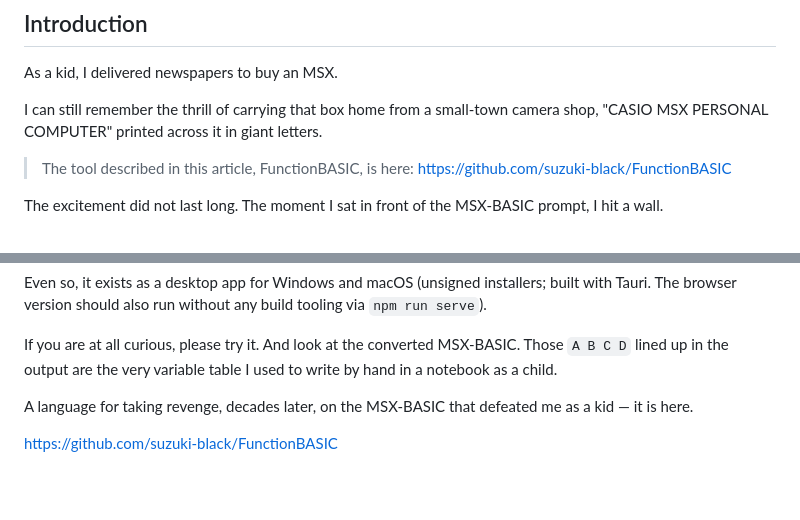
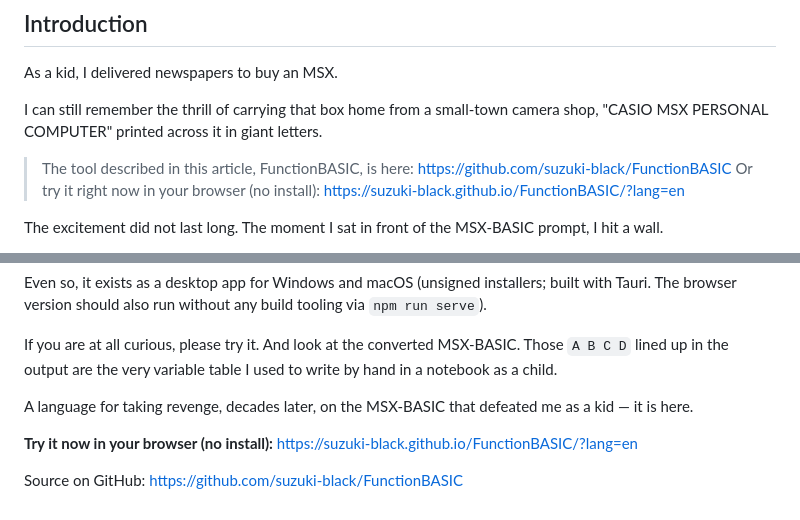
Before and after one commit to suzuki-black/FunctionBASIC, a Markdown page: docs/story-en.md, 2 parts joined by grey strips. Drawn GitHub-style; blank space fills up the shorter version.

Commit message:
docs(story): 英訳記事にライブエディタ(?lang=en)への導線を追加
本文のCTAが GitHub リポジトリへのリンクのみだったため、英語読者が即試せるよう
冒頭と末尾に「ブラウザで今すぐ試す」= https://suzuki-black.github.io/FunctionBASIC/?lang=en
を追加（英語記事→英語エディタ）。/story/ ラッパーの Try リンクと揃える。

Co-Authored-By: Claude Opus 4.8 <noreply@anthropic.com>

```diff
--- a/docs/story-en.md
+++ b/docs/story-en.md
@@ -14,6 +14,7 @@ I can still remember the thrill of carrying that box home from a small-town came
 
 > The tool described in this article, FunctionBASIC, is here:
 > https://github.com/suzuki-black/FunctionBASIC
+> Or try it right now in your browser (no install): https://suzuki-black.github.io/FunctionBASIC/?lang=en
 
 The excitement did not last long. The moment I sat in front of the MSX-BASIC prompt, I hit a wall.
 
@@ -490,4 +491,6 @@ If you are at all curious, please try it. And look at the converted MSX-BASIC. T
 
 A language for taking revenge, decades later, on the MSX-BASIC that defeated me as a kid — it is here.
 
-https://github.com/suzuki-black/FunctionBASIC
+**Try it now in your browser (no install):** https://suzuki-black.github.io/FunctionBASIC/?lang=en
+
+Source on GitHub: https://github.com/suzuki-black/FunctionBASIC
```
